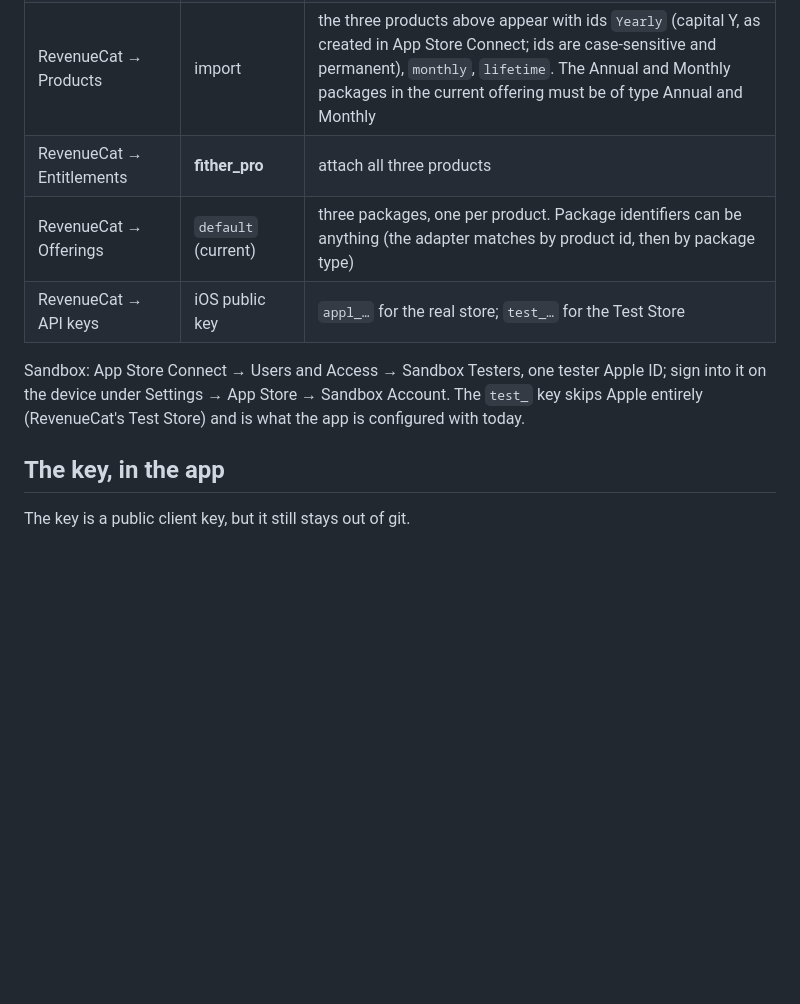
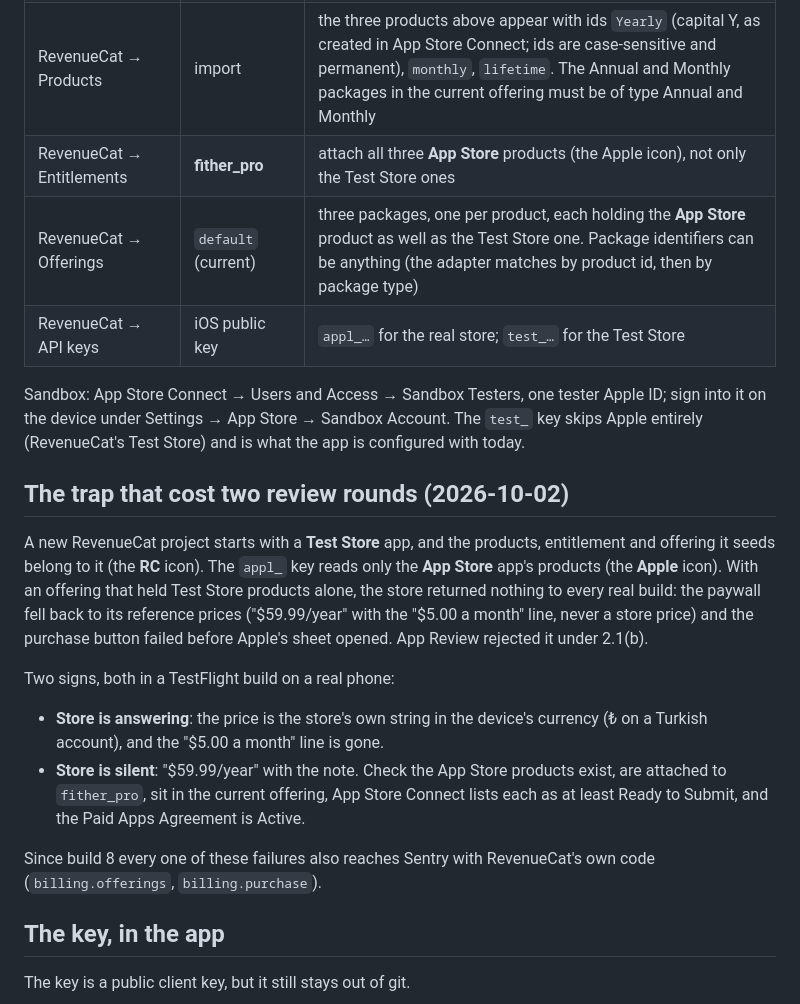
Before and after one commit to utkuacikgoz/fither, a Markdown page: docs/revenuecat-setup.md, the part around the change. Rendered like a GitHub page; blank space fills up the shorter version.

Commit message:
RevenueCat setup: the Test Store trap that cost two review rounds

```diff
--- a/docs/revenuecat-setup.md
+++ b/docs/revenuecat-setup.md
@@ -16,14 +16,38 @@ test uses the dev adapter. Nothing else in the app changes.
 | App Store Connect → In-App Purchases | **lifetime** | non-consumable, $99 |
 | RevenueCat → Project → Apps | iOS app | bundle id above; paste the App Store Connect API key (or shared secret) so RC can validate receipts |
 | RevenueCat → Products | import | the three products above appear with ids `Yearly` (capital Y, as created in App Store Connect; ids are case-sensitive and permanent), `monthly`, `lifetime`. The Annual and Monthly packages in the current offering must be of type Annual and Monthly |
-| RevenueCat → Entitlements | **fither_pro** | attach all three products |
-| RevenueCat → Offerings | `default` (current) | three packages, one per product. Package identifiers can be anything (the adapter matches by product id, then by package type) |
+| RevenueCat → Entitlements | **fither_pro** | attach all three **App Store** products (the Apple icon), not only the Test Store ones |
+| RevenueCat → Offerings | `default` (current) | three packages, one per product, each holding the **App Store** product as well as the Test Store one. Package identifiers can be anything (the adapter matches by product id, then by package type) |
 | RevenueCat → API keys | iOS public key | `appl_…` for the real store; `test_…` for the Test Store |
 
 Sandbox: App Store Connect → Users and Access → Sandbox Testers, one
 tester Apple ID; sign into it on the device under Settings → App Store →
 Sandbox Account. The `test_` key skips Apple entirely (RevenueCat's Test
 Store) and is what the app is configured with today.
+
+## The trap that cost two review rounds (2026-10-02)
+
+A new RevenueCat project starts with a **Test Store** app, and the
+products, entitlement and offering it seeds belong to it (the **RC**
+icon). The `appl_` key reads only the **App Store** app's products (the
+**Apple** icon). With an offering that held Test Store products alone,
+the store returned nothing to every real build: the paywall fell back to
+its reference prices ("$59.99/year" with the "$5.00 a month" line, never
+a store price) and the purchase button failed before Apple's sheet
+opened. App Review rejected it under 2.1(b).
+
+Two signs, both in a TestFlight build on a real phone:
+
+- **Store is answering**: the price is the store's own string in the
+  device's currency (₺ on a Turkish account), and the "$5.00 a month"
+  line is gone.
+- **Store is silent**: "$59.99/year" with the note. Check the App Store
+  products exist, are attached to `fither_pro`, sit in the current
+  offering, App Store Connect lists each as at least Ready to Submit, and
+  the Paid Apps Agreement is Active.
+
+Since build 8 every one of these failures also reaches Sentry with
+RevenueCat's own code (`billing.offerings`, `billing.purchase`).
 
 ## The key, in the app
 
```
